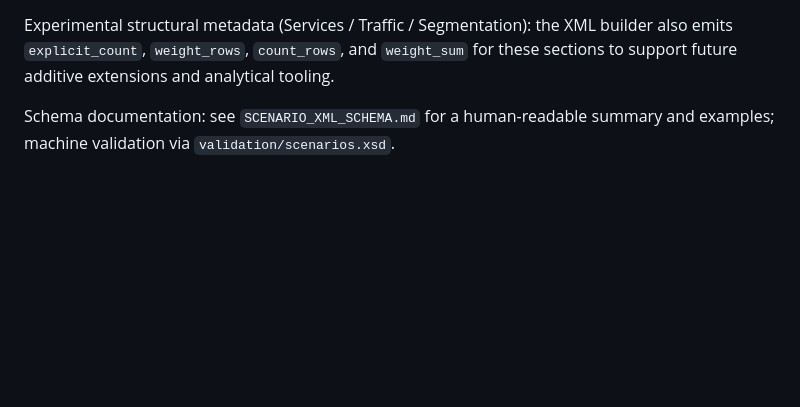
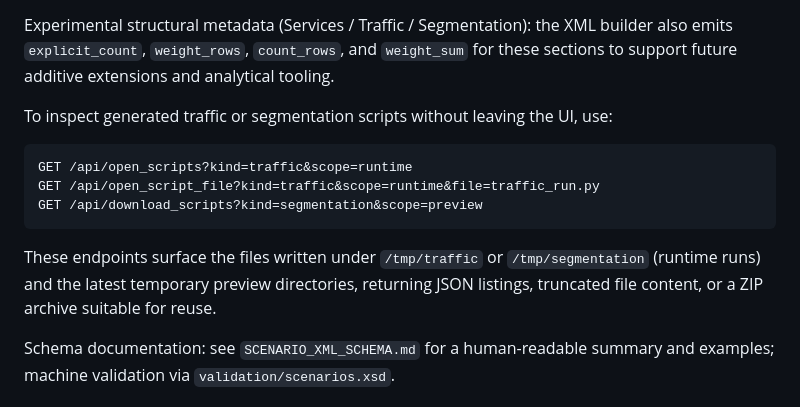
Before and after one commit to raistlinJ/core-topo-gen, a Markdown page: README.md, the part around the change. Drawn GitHub-style; blank space fills up the shorter version.

Commit message:
Updated API and README

````diff
--- a/README.md
+++ b/README.md
@@ -287,6 +287,16 @@ Response includes: `seed`, `seed_generated` (boolean), `routers`, `hosts`, `swit
 The front‑end does not persist previews server‑side; history is stored locally in `localStorage` under `coretg_full_preview_history`.
 
 Experimental structural metadata (Services / Traffic / Segmentation): the XML builder also emits `explicit_count`, `weight_rows`, `count_rows`, and `weight_sum` for these sections to support future additive extensions and analytical tooling.
+
+To inspect generated traffic or segmentation scripts without leaving the UI, use:
+
+```
+GET /api/open_scripts?kind=traffic&scope=runtime
+GET /api/open_script_file?kind=traffic&scope=runtime&file=traffic_run.py
+GET /api/download_scripts?kind=segmentation&scope=preview
+```
+
+These endpoints surface the files written under `/tmp/traffic` or `/tmp/segmentation` (runtime runs) and the latest temporary preview directories, returning JSON listings, truncated file content, or a ZIP archive suitable for reuse.
 
 Schema documentation: see `SCENARIO_XML_SCHEMA.md` for a human-readable summary and examples; machine validation via `validation/scenarios.xsd`.
 
````
Also changed, not shown: API.md (+23 -0 lines).
